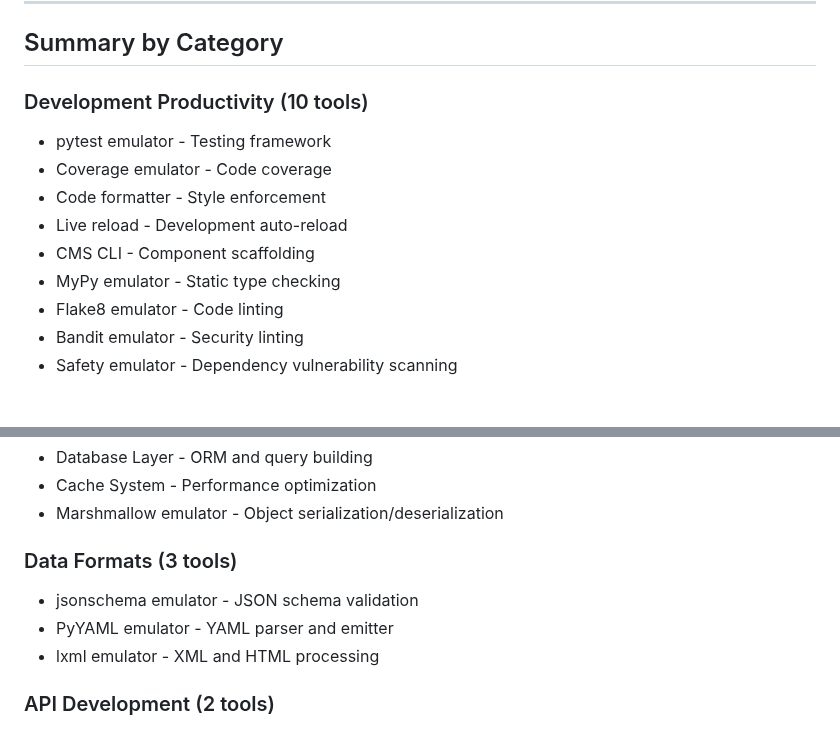
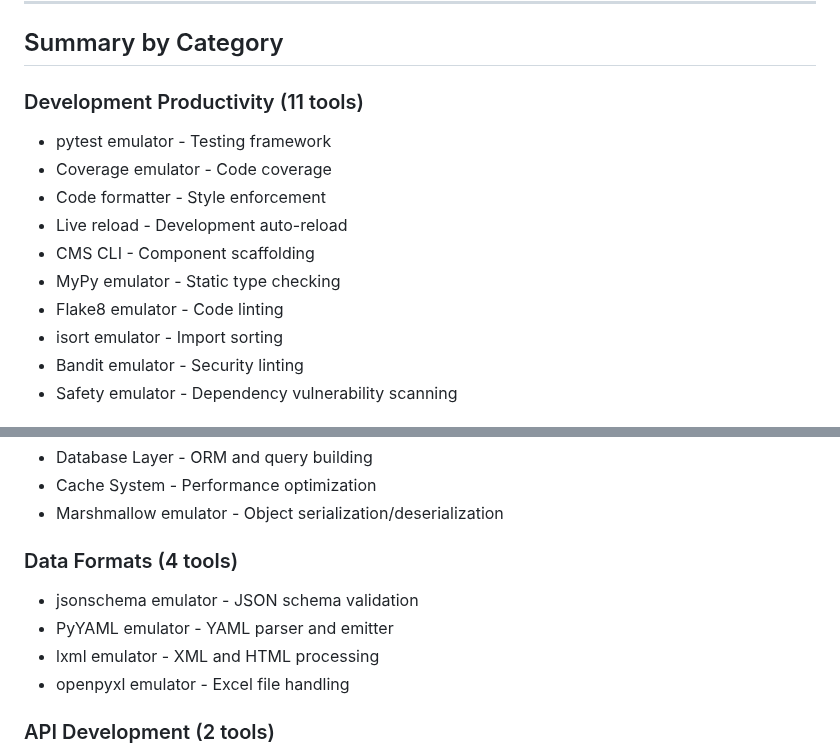
Before and after one commit to J-Ellette/Emu-Soft, a Markdown page: script_descriptions.md, 2 parts joined by grey strips. Drawn GitHub-style.

```diff
--- a/script_descriptions.md
+++ b/script_descriptions.md
@@ -1565,7 +1646,7 @@ This document lists all scripts and modules in the repository, organized by fold
 
 ## Summary by Category
 
-### Development Productivity (10 tools)
+### Development Productivity (11 tools)
 - pytest emulator - Testing framework
 - Coverage emulator - Code coverage
 - Code formatter - Style enforcement
@@ -1573,6 +1654,7 @@ This document lists all scripts and modules in the repository, organized by fold
 - CMS CLI - Component scaffolding
 - MyPy emulator - Static type checking
 - Flake8 emulator - Code linting
+- isort emulator - Import sorting
 - Bandit emulator - Security linting
 - Safety emulator - Dependency vulnerability scanning
 
@@ -1613,10 +1695,11 @@ This document lists all scripts and modules in the repository, organized by fold
 - Cache System - Performance optimization
 - Marshmallow emulator - Object serialization/deserialization
 
-### Data Formats (3 tools)
+### Data Formats (4 tools)
 - jsonschema emulator - JSON schema validation
 - PyYAML emulator - YAML parser and emitter
 - lxml emulator - XML and HTML processing
+- openpyxl emulator - Excel file handling
 
 ### API Development (2 tools)
 - API Framework - RESTful API building
```
Also changed, not shown: other parts of script_descriptions.md (+86 -2 lines), next-steps.md (+10 -2 lines).
